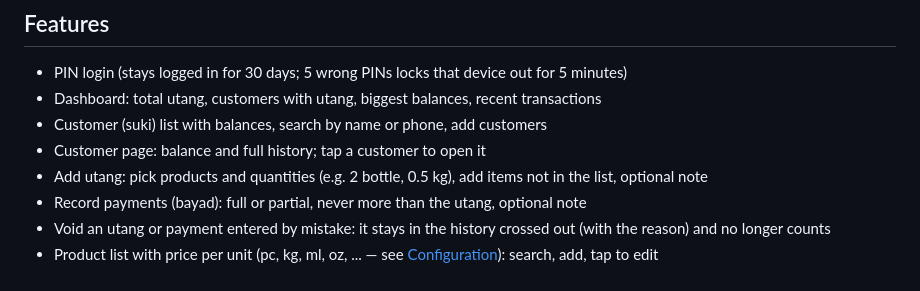
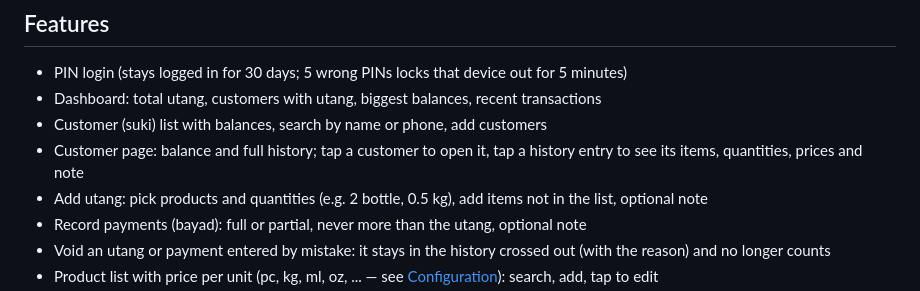
Before and after one commit to errolitolopez/sari-utang, a Markdown page: README.md, the part around the change. Drawn GitHub-style.

Commit message:
docs: mention history details view in readme

```diff
--- a/README.md
+++ b/README.md
@@ -9,7 +9,7 @@ Built with Python (Flask), SQLite, vanilla JavaScript and Bootstrap 5.
 - PIN login (stays logged in for 30 days; 5 wrong PINs locks that device out for 5 minutes)
 - Dashboard: total utang, customers with utang, biggest balances, recent transactions
 - Customer (suki) list with balances, search by name or phone, add customers
-- Customer page: balance and full history; tap a customer to open it
+- Customer page: balance and full history; tap a customer to open it, tap a history entry to see its items, quantities, prices and note
 - Add utang: pick products and quantities (e.g. 2 bottle, 0.5 kg), add items not in the list, optional note
 - Record payments (bayad): full or partial, never more than the utang, optional note
 - Void an utang or payment entered by mistake: it stays in the history crossed out (with the reason) and no longer counts
```
